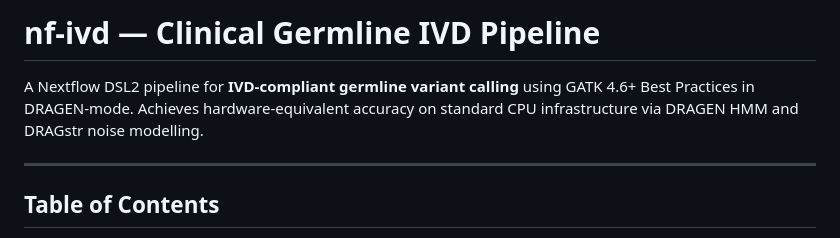
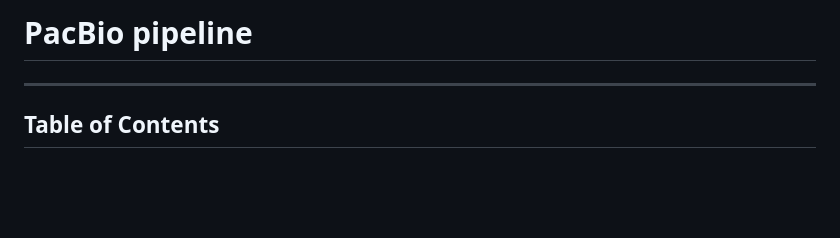
Before and after one commit to sypniewski20/nf-longread, a Markdown page: README.md, the part around the change. Rendered like a GitHub page; blank space fills up the shorter version.

```diff
--- a/README.md
+++ b/README.md
@@ -1,6 +1,4 @@
-# nf-ivd — Clinical Germline IVD Pipeline
-
-A Nextflow DSL2 pipeline for **IVD-compliant germline variant calling** using GATK 4.6+ Best Practices in DRAGEN-mode. Achieves hardware-equivalent accuracy on standard CPU infrastructure via DRAGEN HMM and DRAGstr noise modelling.
+# PacBio pipeline
 
 ---
 
```
